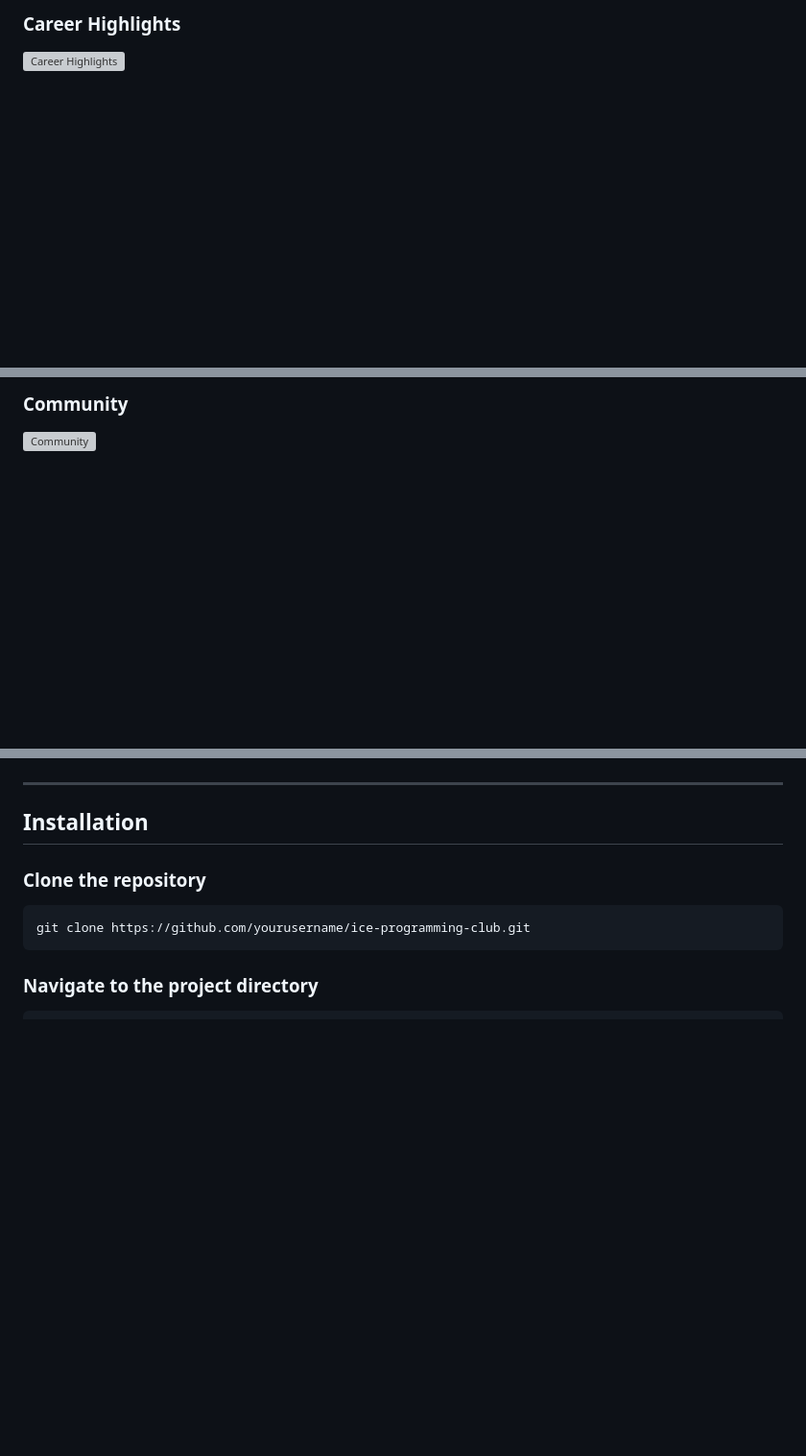
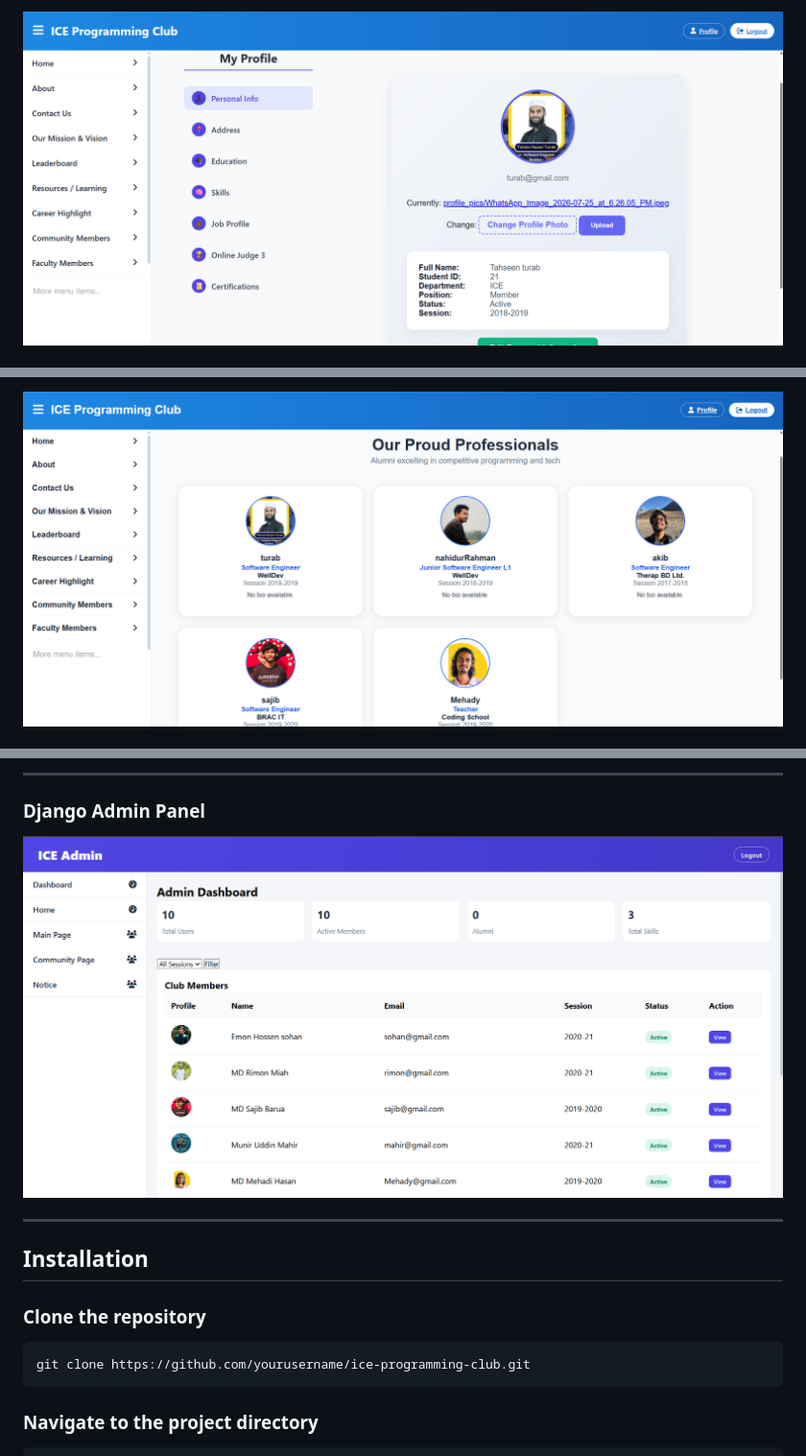
Before and after one commit to rehansohan/ICE-Programming-Club, a Markdown page: README.md, 3 parts joined by grey strips. Shown at 96% size. GitHub-like rendering; blank space fills up the shorter version; grey boxes are pictures that could not be loaded.

Commit message:
Revise screenshots section in README.md
Updated the screenshots section in README.md to include new images and reorganized the layout for better clarity.

```diff
--- a/README.md
+++ b/README.md
@@ -159,4 +158,3 @@ ICE-Programming-Club/
 
-### Career Highlights
-![Career Highlights](images/job_profile.png)
+![Member Profile](Club/images/user_profile.png)
 
@@ -168,4 +164,3 @@ ICE-Programming-Club/
 
-### Community
-![Community](images/commity.png)
+![Career Highlights](Club/images/job_profile.png)
 
@@ -177,3 +185,8 @@ ICE-Programming-Club/
+---
+
+###  Django Admin Panel
+
+![Admin Panel](Club/images/admin.png)
 
 ---
 
```
Also changed, not shown: other parts of README.md (+23 -13 lines).
